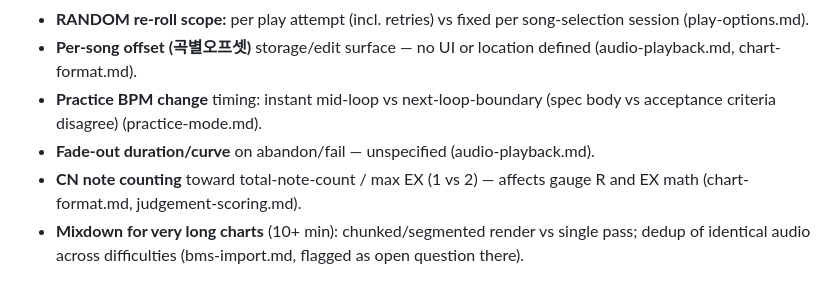
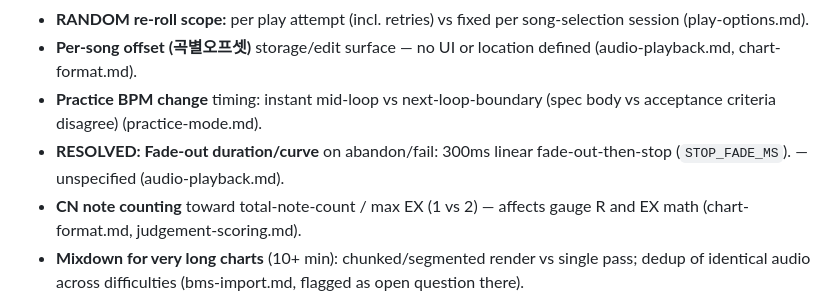
Before and after one commit to dubli91/rhythm_game, a Markdown page: IMPLEMENTATION_PLAN.md, the part around the change. Rendered like a GitHub page.

Commit message:
Finish IMPLEMENTATION_PLAN.md Milestone 2 status update
Co-Authored-By: Claude Fable 5 <noreply@anthropic.com>

```diff
--- a/IMPLEMENTATION_PLAN.md
+++ b/IMPLEMENTATION_PLAN.md
@@ -139,7 +139,7 @@ Milestones 0, 1, and 2 are COMPLETE as of 2026-07-15. Milestone 0 (scaffolding)
 - **RANDOM re-roll scope:** per play attempt (incl. retries) vs fixed per song-selection session (play-options.md).
 - **Per-song offset (곡별오프셋)** storage/edit surface — no UI or location defined (audio-playback.md, chart-format.md).
 - **Practice BPM change** timing: instant mid-loop vs next-loop-boundary (spec body vs acceptance criteria disagree) (practice-mode.md).
-- **Fade-out duration/curve** on abandon/fail — unspecified (audio-playback.md).
+- **RESOLVED: Fade-out duration/curve** on abandon/fail: 300ms linear fade-out-then-stop (`STOP_FADE_MS`). — unspecified (audio-playback.md).
 - **CN note counting** toward total-note-count / max EX (1 vs 2) — affects gauge R and EX math (chart-format.md, judgement-scoring.md).
 - **Mixdown for very long charts** (10+ min): chunked/segmented render vs single pass; dedup of identical audio across difficulties (bms-import.md, flagged as open question there).
 - **Records versioning:** migration/behavior on version mismatch, export/import collision resolution (results-records.md).
```
